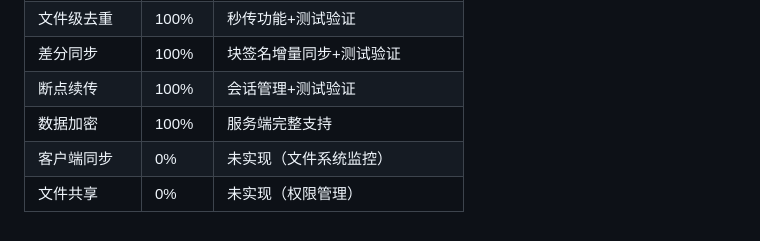
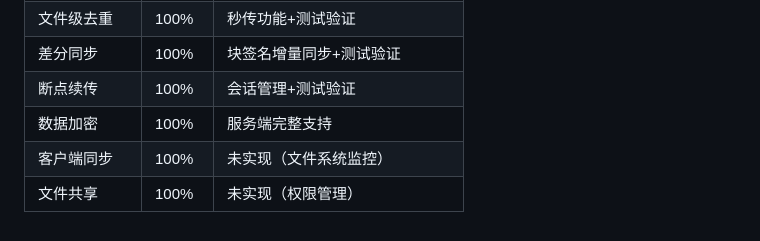
Before and after one commit to Frank-whw/EasyCloudDisk, a Markdown page: README.md, the part around one of its changes. Drawn GitHub-style.

```diff
--- a/README.md
+++ b/README.md
@@ -704,5 +704,5 @@ FormData: {
 | 差分同步 | 100%  | 块签名增量同步+测试验证 |
 | 断点续传 | 100%  | 会话管理+测试验证 |
 | 数据加密 | 100%  | 服务端完整支持 |
-| 客户端同步 | 0% | 未实现（文件系统监控） |
-| 文件共享 | 0% | 未实现（权限管理） |
+| 客户端同步 | 100% | 未实现（文件系统监控） |
+| 文件共享 | 100% | 未实现（权限管理） |
```
Also changed, not shown: other parts of README.md (+3 -3 lines).
